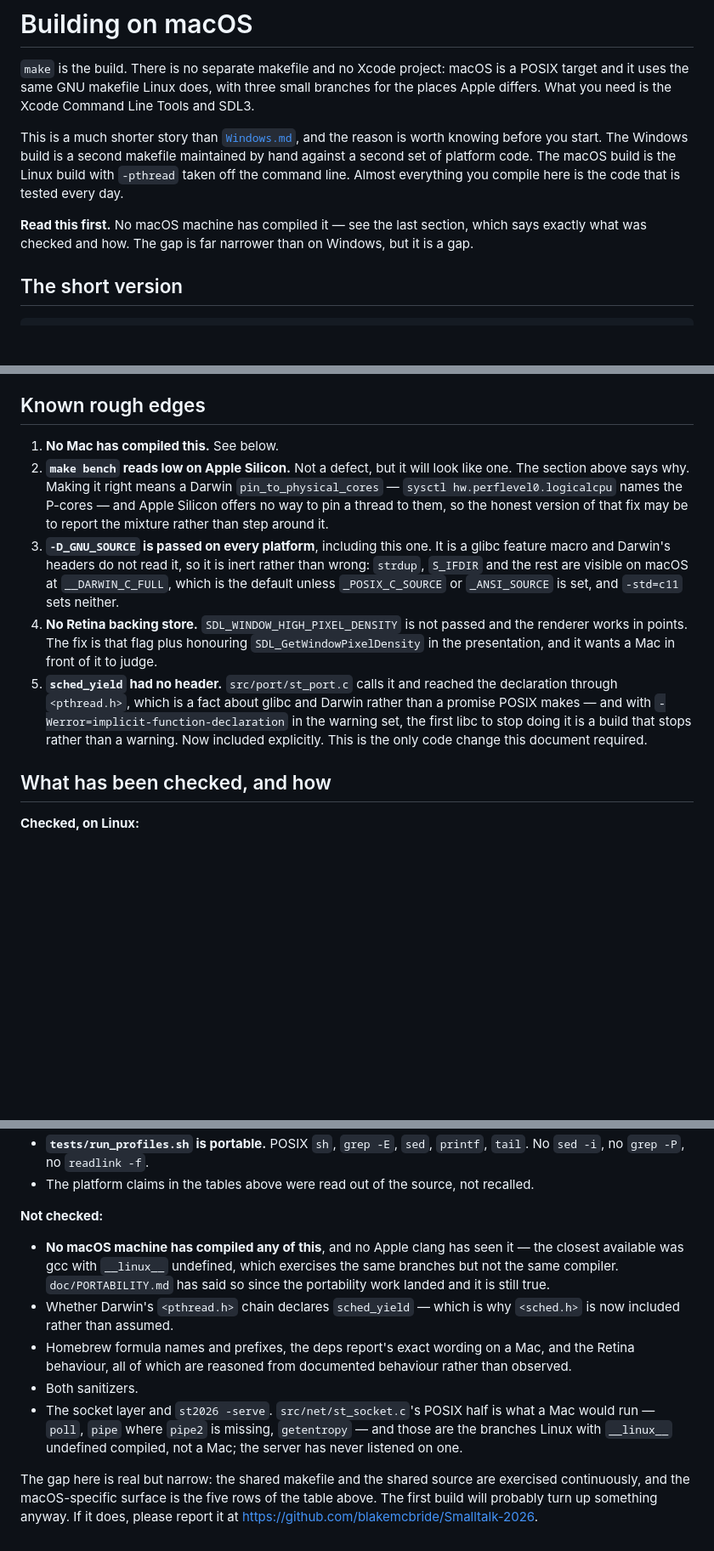
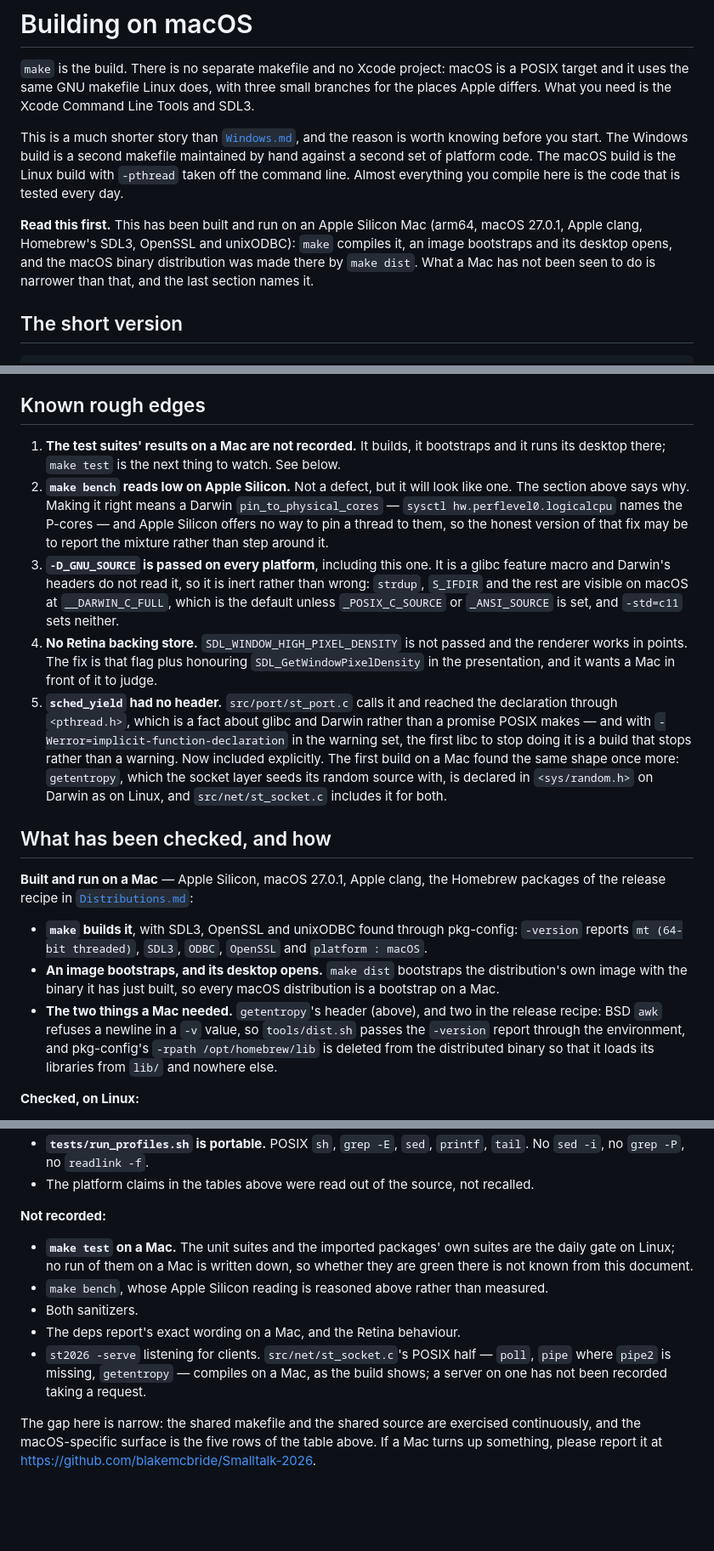
Before and after one commit to blakemcbride/Smalltalk-2026, a Markdown page: macOS.md, 3 parts joined by grey strips. Shown at 85% size. Rendered like a GitHub page; blank space fills up the shorter version.

```diff
--- a/macOS.md
+++ b/macOS.md
@@ -11,9 +11,11 @@ maintained by hand against a second set of platform code. The macOS build is
 the Linux build with `-pthread` taken off the command line. Almost everything
 you compile here is the code that is tested every day.
 
-**Read this first.** No macOS machine has compiled it — see the last section,
-which says exactly what was checked and how. The gap is far narrower than on
-Windows, but it is a gap.
+**Read this first.** This has been built and run on an Apple Silicon Mac
+(arm64, macOS 27.0.1, Apple clang, Homebrew's SDL3, OpenSSL and unixODBC):
+`make` compiles it, an image bootstraps and its desktop opens, and the macOS
+binary distribution was made there by `make dist`. What a Mac has not been
+seen to do is narrower than that, and the last section names it.
 
 ## The short version
 
@@ -326,7 +335,9 @@ the shape they have to meet in.
 
 ## Known rough edges
 
-1. **No Mac has compiled this.** See below.
+1. **The test suites' results on a Mac are not recorded.** It builds, it
+   bootstraps and it runs its desktop there; `make test` is the next thing
+   to watch. See below.
 2. **`make bench` reads low on Apple Silicon.** Not a defect, but it will
    look like one. The section above says why. Making it right means a Darwin
    `pin_to_physical_cores` — `sysctl hw.perflevel0.logicalcpu` names the
@@ -347,9 +358,28 @@ the shape they have to meet in.
    Darwin rather than a promise POSIX makes — and with
    `-Werror=implicit-function-declaration` in the warning set, the first libc
    to stop doing it is a build that stops rather than a warning. Now included
-   explicitly. This is the only code change this document required.
+   explicitly. The first build on a Mac found the same shape once more:
+   `getentropy`, which the socket layer seeds its random source with, is
+   declared in `<sys/random.h>` on Darwin as on Linux, and
+   `src/net/st_socket.c` includes it for both.
 
 ## What has been checked, and how
+
+**Built and run on a Mac** — Apple Silicon, macOS 27.0.1, Apple clang, the
+Homebrew packages of the release recipe in
+[`Distributions.md`](Distributions.md):
+
+- **`make` builds it**, with SDL3, OpenSSL and unixODBC found through
+  pkg-config: `-version` reports `mt (64-bit threaded)`, `SDL3`, `ODBC`,
+  `OpenSSL` and `platform : macOS`.
+- **An image bootstraps, and its desktop opens.** `make dist` bootstraps the
+  distribution's own image with the binary it has just built, so every
+  macOS distribution is a bootstrap on a Mac.
+- **The two things a Mac needed.** `getentropy`'s header (above), and two in
+  the release recipe: BSD `awk` refuses a newline in a `-v` value, so
+  `tools/dist.sh` passes the `-version` report through the environment, and
+  pkg-config's `-rpath /opt/homebrew/lib` is deleted from the distributed
+  binary so that it loads its libraries from `lib/` and nowhere else.
 
 **Checked, on Linux:**
 
@@ -379,26 +409,21 @@ the shape they have to meet in.
 - The platform claims in the tables above were read out of the source, not
   recalled.
 
-**Not checked:**
+**Not recorded:**
 
-- **No macOS machine has compiled any of this**, and no Apple clang has seen
-  it — the closest available was gcc with `__linux__` undefined, which
-  exercises the same branches but not the same compiler.
-  `doc/PORTABILITY.md` has said so since the portability work landed and it
-  is still true.
-- Whether Darwin's `<pthread.h>` chain declares `sched_yield` — which is why
-  `<sched.h>` is now included rather than assumed.
-- Homebrew formula names and prefixes, the deps report's exact wording on a
-  Mac, and the Retina behaviour, all of which are reasoned from documented
-  behaviour rather than observed.
+- **`make test` on a Mac.** The unit suites and the imported packages' own
+  suites are the daily gate on Linux; no run of them on a Mac is written
+  down, so whether they are green there is not known from this document.
+- `make bench`, whose Apple Silicon reading is reasoned above rather than
+  measured.
 - Both sanitizers.
-- The socket layer and `st2026 -serve`. `src/net/st_socket.c`'s POSIX half is
-  what a Mac would run — `poll`, `pipe` where `pipe2` is missing,
-  `getentropy` — and those are the branches Linux with `__linux__` undefined
-  compiled, not a Mac; the server has never listened on one.
+- The deps report's exact wording on a Mac, and the Retina behaviour.
+- `st2026 -serve` listening for clients. `src/net/st_socket.c`'s POSIX half —
+  `poll`, `pipe` where `pipe2` is missing, `getentropy` — compiles on a Mac,
+  as the build shows; a server on one has not been recorded taking a
+  request.
 
-The gap here is real but narrow: the shared makefile and the shared source
-are exercised continuously, and the macOS-specific surface is the five rows
-of the table above. The first build will probably turn up something anyway.
-If it does, please report it at
+The gap here is narrow: the shared makefile and the shared source are
+exercised continuously, and the macOS-specific surface is the five rows of
+the table above. If a Mac turns up something, please report it at
 <https://github.com/blakemcbride/Smalltalk-2026>.
```
Also changed, not shown: other parts of macOS.md (+7 -0 lines), Windows.md (+64 -14 lines), doc/PORTABILITY.md (+10 -6 lines).
